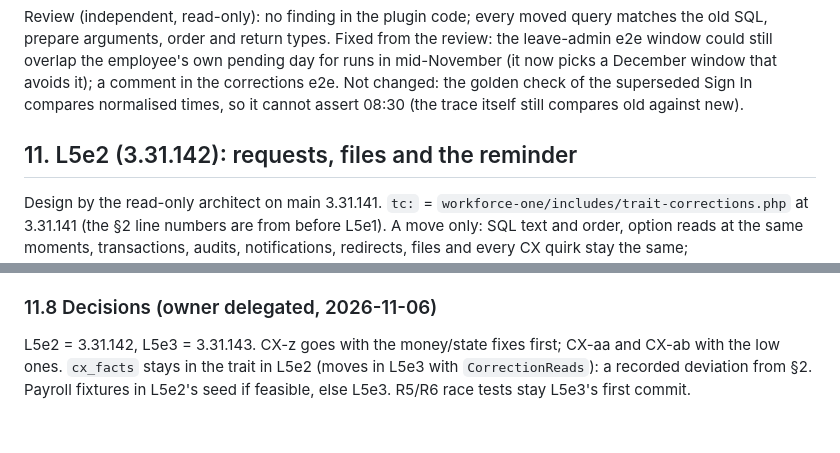
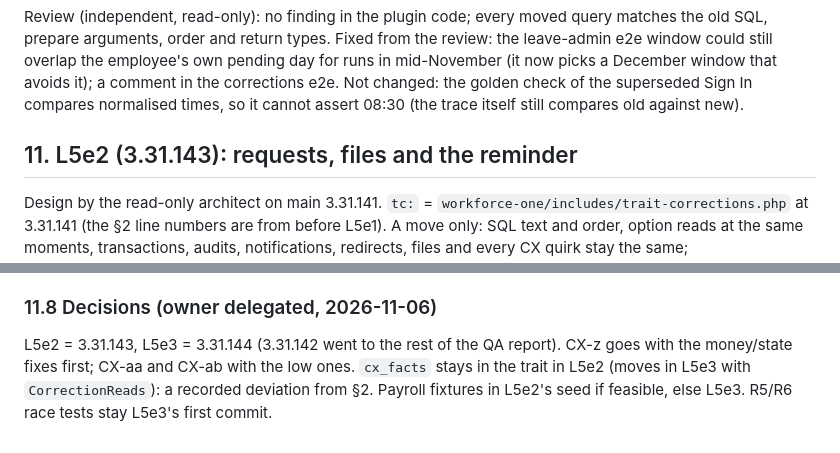
Before and after one commit to hummerint2020-maker/WFplugin, a Markdown page: docs/tasks/attendance-corrections.md, 2 parts joined by grey strips. Rendered like a GitHub page.

Commit message:
docs: L5e2 becomes 3.31.143, L5e3 3.31.144
Co-Authored-By: Claude Opus 5.5 <noreply@anthropic.com>
Claude-Session: https://claude.ai/code/session_01Puhoq9NvwG14KSwtTc3bYH

```diff
--- a/docs/tasks/attendance-corrections.md
+++ b/docs/tasks/attendance-corrections.md
@@ -72,7 +72,7 @@ Also not done in L5e1, picked up in L5e2: `remindCandidates` (the end-of-day rem
 
 Review (independent, read-only): no finding in the plugin code; every moved query matches the old SQL, prepare arguments, order and return types. Fixed from the review: the leave-admin e2e window could still overlap the employee's own pending day for runs in mid-November (it now picks a December window that avoids it); a comment in the corrections e2e. Not changed: the golden check of the superseded Sign In compares normalised times, so it cannot assert 08:30 (the trace itself still compares old against new).
 
-## 11. L5e2 (3.31.142): requests, files and the reminder
+## 11. L5e2 (3.31.143): requests, files and the reminder
 
 Design by the read-only architect on main 3.31.141. `tc:` = `workforce-one/includes/trait-corrections.php` at 3.31.141 (the §2 line numbers are from before L5e1). A move only: SQL text and order, option reads at the same moments, transactions, audits, notifications, redirects, files and every CX quirk stay the same; `tests/golden/expected.json` stays empty.
 
@@ -111,4 +111,4 @@ The schema "once" static; when settings are read; the INSERT column order; raw `
 New quirks found (moved as they are, queued): **CX-z** a failed automatic approval in NONE mode returns `status` without `error` (the app says "sent", the API 201; the row stays pending while its approval is APPROVED); **CX-aa** the reminder uses today's hours for any date; **CX-ab** the tick reads `H:i` and `Y-m-d` separately and can skip a day at midnight.
 
 ### 11.8 Decisions (owner delegated, 2026-11-06)
-L5e2 = 3.31.142, L5e3 = 3.31.143. CX-z goes with the money/state fixes first; CX-aa and CX-ab with the low ones. `cx_facts` stays in the trait in L5e2 (moves in L5e3 with `CorrectionReads`): a recorded deviation from §2. Payroll fixtures in L5e2's seed if feasible, else L5e3. R5/R6 race tests stay L5e3's first commit.
+L5e2 = 3.31.143, L5e3 = 3.31.144 (3.31.142 went to the rest of the QA report). CX-z goes with the money/state fixes first; CX-aa and CX-ab with the low ones. `cx_facts` stays in the trait in L5e2 (moves in L5e3 with `CorrectionReads`): a recorded deviation from §2. Payroll fixtures in L5e2's seed if feasible, else L5e3. R5/R6 race tests stay L5e3's first commit.
```
